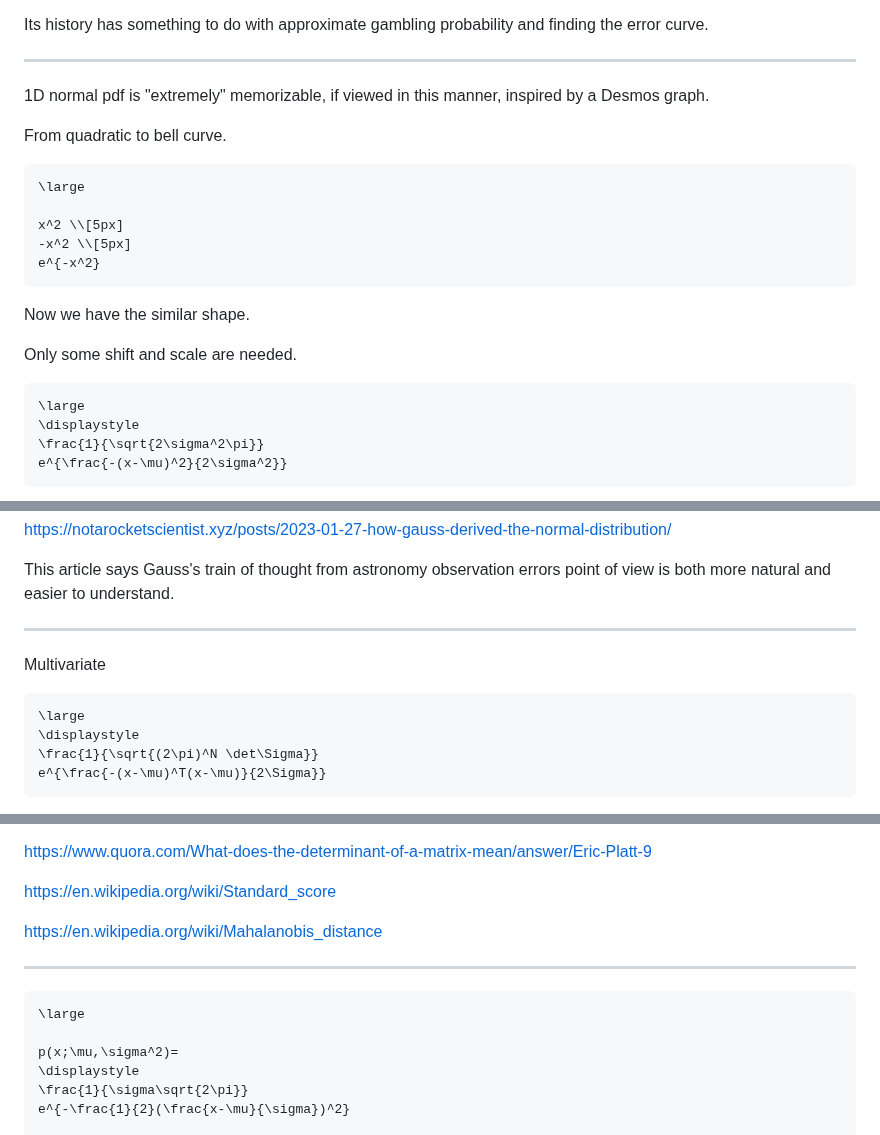
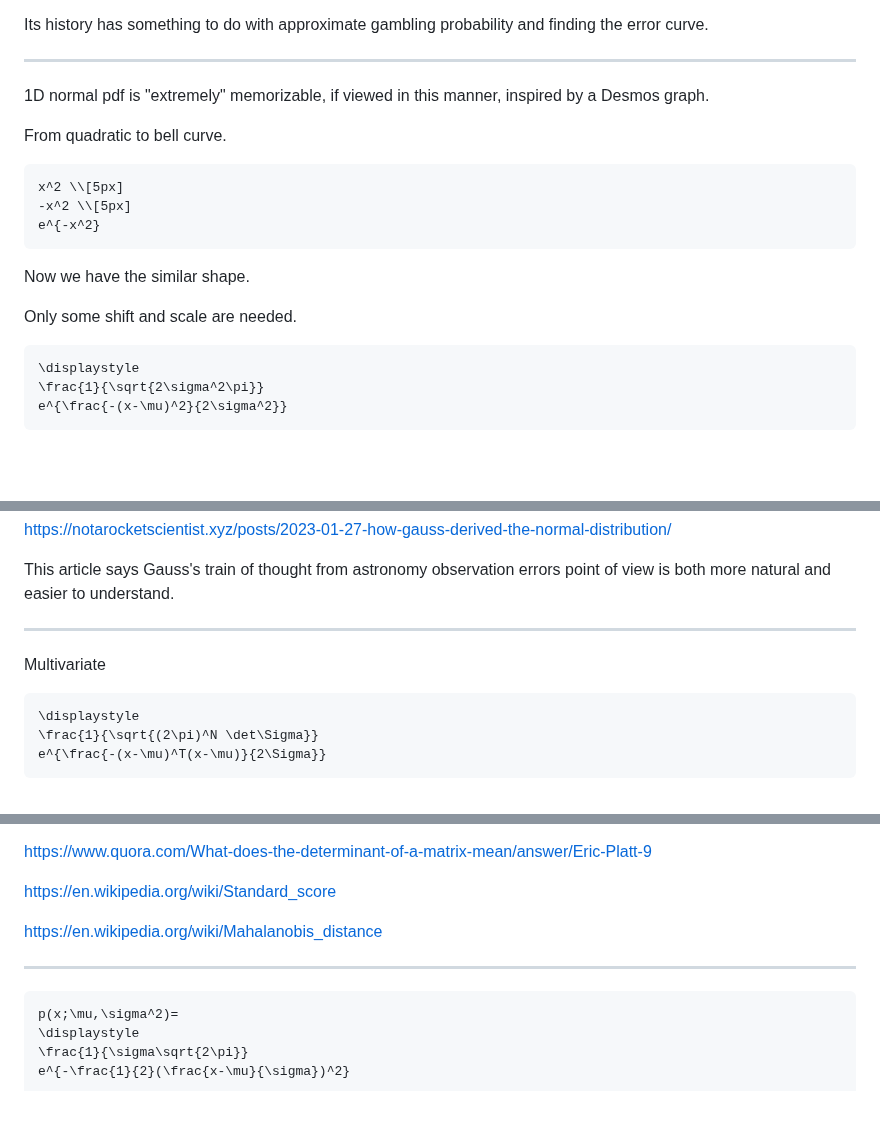
Before and after one commit to cainy19com/cainy19com.github.io, a Markdown page: op-mehico-esse/gaussian-pdf.md, 3 parts joined by grey strips. Rendered like a GitHub page; blank space fills up the shorter version.

````diff
--- a/op-mehico-esse/gaussian-pdf.md
+++ b/op-mehico-esse/gaussian-pdf.md
@@ -17,8 +17,6 @@ inspired by a Desmos graph.
 From quadratic to bell curve.
 
 ```meth
-\large
-
 x^2 \\[5px]
 -x^2 \\[5px]
 e^{-x^2}
@@ -29,7 +27,6 @@ Now we have the similar shape.
 Only some shift and scale are needed.
 
 ```meth
-\large
 \displaystyle
 \frac{1}{\sqrt{2\sigma^2\pi}}
 e^{\frac{-(x-\mu)^2}{2\sigma^2}}
@@ -61,7 +58,6 @@ is both more natural and easier to understand.
 Multivariate
 
 ```meth
-\large
 \displaystyle
 \frac{1}{\sqrt{(2\pi)^N \det\Sigma}}
 e^{\frac{-(x-\mu)^T(x-\mu)}{2\Sigma}}
@@ -96,8 +92,6 @@ https://en.wikipedia.org/wiki/Mahalanobis_distance
 ---
 
 ```meth
-\large
-
 p(x;\mu,\sigma^2)=
 \displaystyle
 \frac{1}{\sigma\sqrt{2\pi}}
````
Also changed, not shown: other parts of op-mehico-esse/gaussian-pdf.md (+0 -1 lines).
